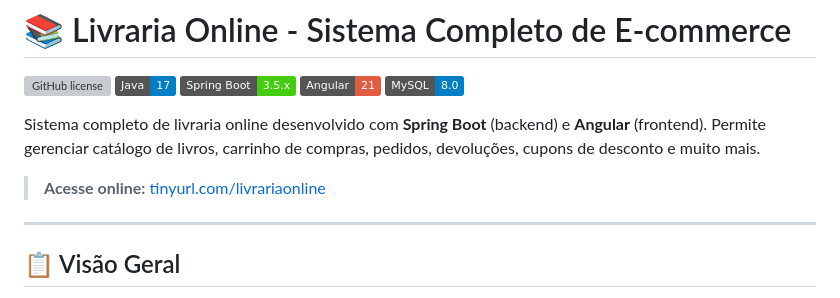
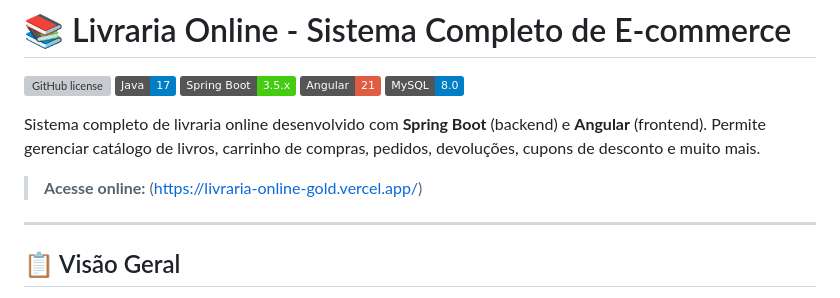
Before and after one commit to MatheusAbib/e-commerce-livraria, a Markdown page: README.md, the part around the change. GitHub-like rendering; badges without logos; grey boxes are pictures that could not be loaded.

```diff
--- a/README.md
+++ b/README.md
@@ -8,7 +8,7 @@
 
 Sistema completo de livraria online desenvolvido com **Spring Boot** (backend) e **Angular** (frontend). Permite gerenciar catálogo de livros, carrinho de compras, pedidos, devoluções, cupons de desconto e muito mais.
 
-> **Acesse online:** [tinyurl.com/livrariaonline](https://livraria-online-gold.vercel.app/)
+> **Acesse online:** (https://livraria-online-gold.vercel.app/)
 
 ---
 
```
